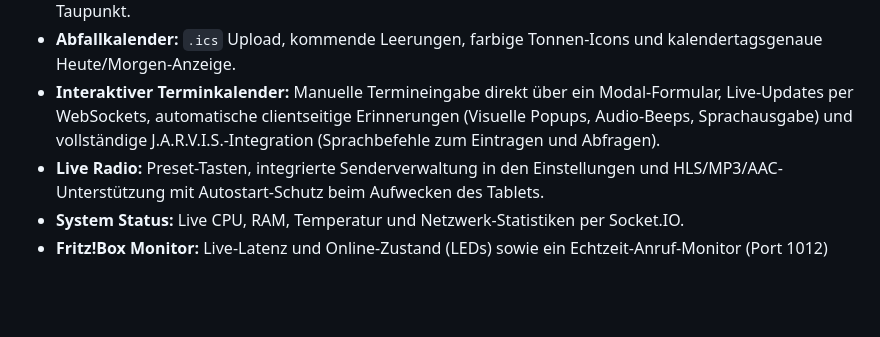
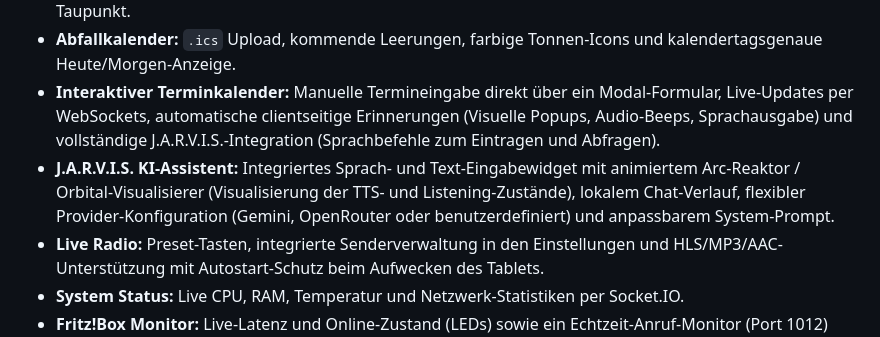
Before and after one commit to Daddelgreis74/smart-home-dashboard, a Markdown page: README_DE.md, the part around the change. Drawn GitHub-style; blank space fills up the shorter version.

```diff
--- a/README_DE.md
+++ b/README_DE.md
@@ -37,6 +37,7 @@ bash <(curl -fsSL https://raw.githubusercontent.com/Daddelgreis74/smart-home-das
 - **AM2301 Klima-Sensor:** Eigenes Tasmota-Sensor-Widget mit Temperatur-/Feuchtigkeits-Gauges und Taupunkt.
 - **Abfallkalender:** `.ics` Upload, kommende Leerungen, farbige Tonnen-Icons und kalendertagsgenaue Heute/Morgen-Anzeige.
 - **Interaktiver Terminkalender:** Manuelle Termineingabe direkt über ein Modal-Formular, Live-Updates per WebSockets, automatische clientseitige Erinnerungen (Visuelle Popups, Audio-Beeps, Sprachausgabe) und vollständige J.A.R.V.I.S.-Integration (Sprachbefehle zum Eintragen und Abfragen).
+- **J.A.R.V.I.S. KI-Assistent:** Integriertes Sprach- und Text-Eingabewidget mit animiertem Arc-Reaktor / Orbital-Visualisierer (Visualisierung der TTS- und Listening-Zustände), lokalem Chat-Verlauf, flexibler Provider-Konfiguration (Gemini, OpenRouter oder benutzerdefiniert) und anpassbarem System-Prompt.
 - **Live Radio:** Preset-Tasten, integrierte Senderverwaltung in den Einstellungen und HLS/MP3/AAC-Unterstützung mit Autostart-Schutz beim Aufwecken des Tablets.
 - **System Status:** Live CPU, RAM, Temperatur und Netzwerk-Statistiken per Socket.IO.
 - **Fritz!Box Monitor:** Live-Latenz und Online-Zustand (LEDs) sowie ein Echtzeit-Anruf-Monitor (Port 1012) mit vollflächigem Pop-up-Overlay bei Anruf und historischer Anrufliste.
```
Also changed, not shown: README.md (+1 -0 lines).
